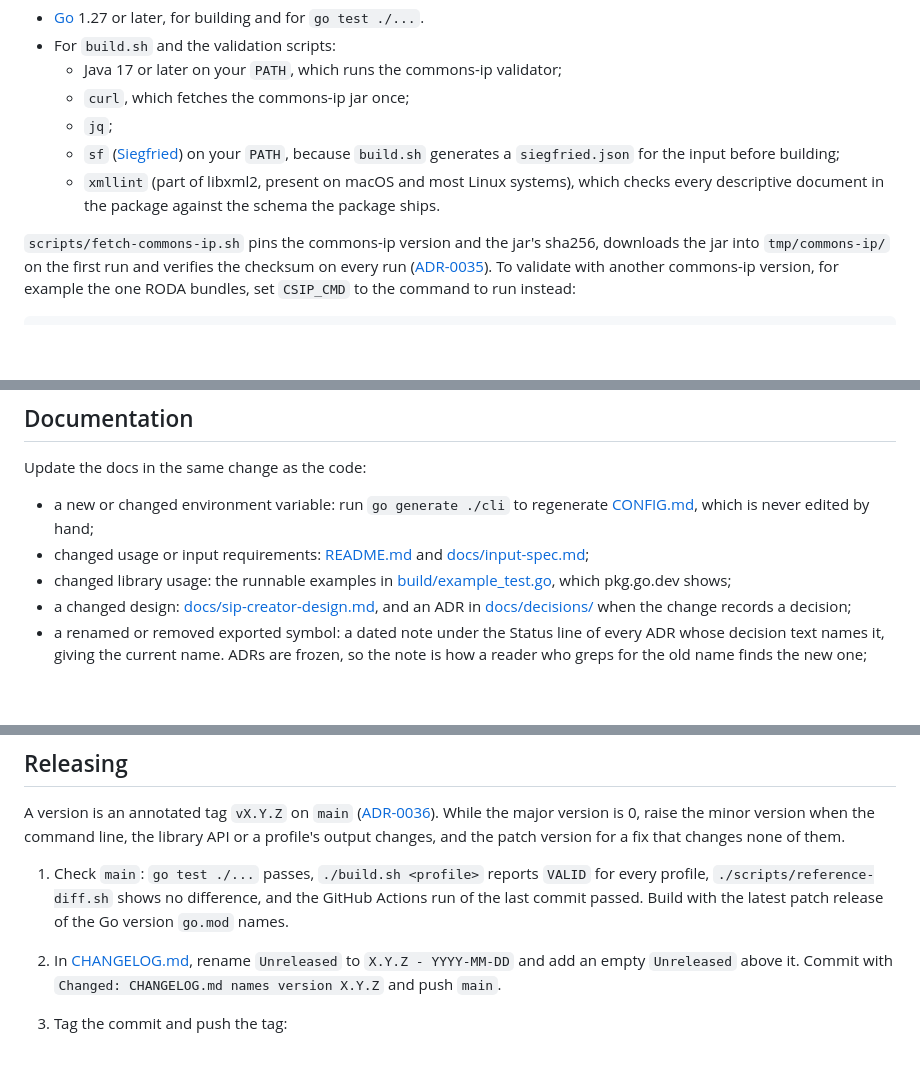
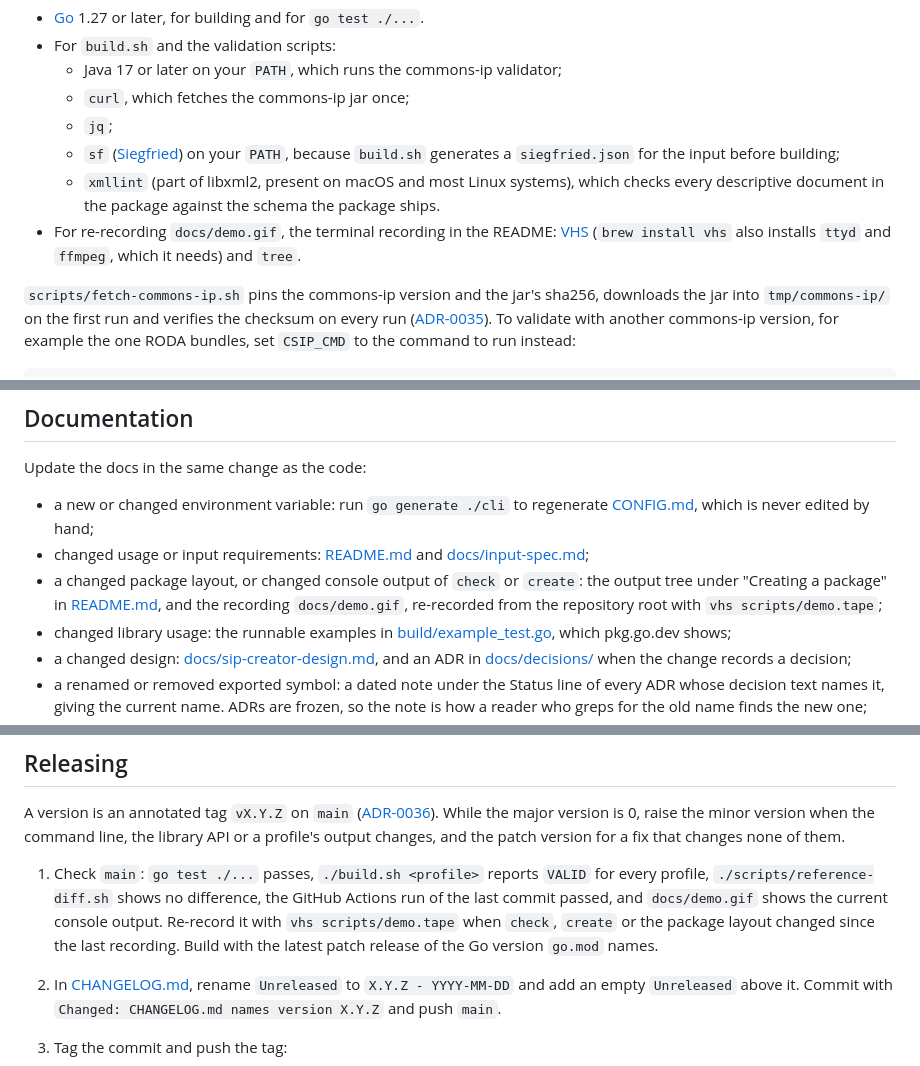
Before and after one commit to ugent-library/sip-creator, a Markdown page: CONTRIBUTING.md, 3 parts joined by grey strips. Drawn GitHub-style; blank space fills up the shorter version.

```diff
--- a/CONTRIBUTING.md
+++ b/CONTRIBUTING.md
@@ -14,6 +14,9 @@ the [README](README.md).
     because `build.sh` generates a `siegfried.json` for the input before building;
   * `xmllint` (part of libxml2, present on macOS and most Linux systems), which checks
     every descriptive document in the package against the schema the package ships.
+* For re-recording `docs/demo.gif`, the terminal recording in the README:
+  [VHS](https://github.com/charmbracelet/vhs) (`brew install vhs` also installs `ttyd` and
+  `ffmpeg`, which it needs) and `tree`.
 
 `scripts/fetch-commons-ip.sh` pins the commons-ip version and the jar's sha256, downloads
 the jar into `tmp/commons-ip/` on the first run and verifies the checksum on every run
@@ -115,6 +118,9 @@ Update the docs in the same change as the code:
   [CONFIG.md](CONFIG.md), which is never edited by hand;
 * changed usage or input requirements: [README.md](README.md) and
   [docs/input-spec.md](docs/input-spec.md);
+* a changed package layout, or changed console output of `check` or `create`: the
+  output tree under "Creating a package" in [README.md](README.md), and the recording
+  `docs/demo.gif`, re-recorded from the repository root with `vhs scripts/demo.tape`;
 * changed library usage: the runnable examples in
   [build/example_test.go](build/example_test.go), which pkg.go.dev shows;
 * a changed design: [docs/sip-creator-design.md](docs/sip-creator-design.md), and an ADR
@@ -141,9 +147,11 @@ raise the minor version when the command line, the library API or a profile's
 output changes, and the patch version for a fix that changes none of them.
 
 1. Check `main`: `go test ./...` passes, `./build.sh <profile>` reports `VALID` for
-   every profile, `./scripts/reference-diff.sh` shows no difference, and the GitHub
-   Actions run of the last commit passed. Build with the latest patch release of the Go
-   version `go.mod` names.
+   every profile, `./scripts/reference-diff.sh` shows no difference, the GitHub
+   Actions run of the last commit passed, and `docs/demo.gif` shows the current console
+   output. Re-record it with `vhs scripts/demo.tape` when `check`, `create` or the
+   package layout changed since the last recording. Build with the latest patch release
+   of the Go version `go.mod` names.
 2. In [CHANGELOG.md](CHANGELOG.md), rename `Unreleased` to `X.Y.Z - YYYY-MM-DD` and add
    an empty `Unreleased` above it. Commit with `Changed: CHANGELOG.md names version
    X.Y.Z` and push `main`.
```
Also changed, not shown: README.md (+46 -0 lines), docs/README.md (+2 -0 lines), docs/demo.gif (added), 1 other file.
